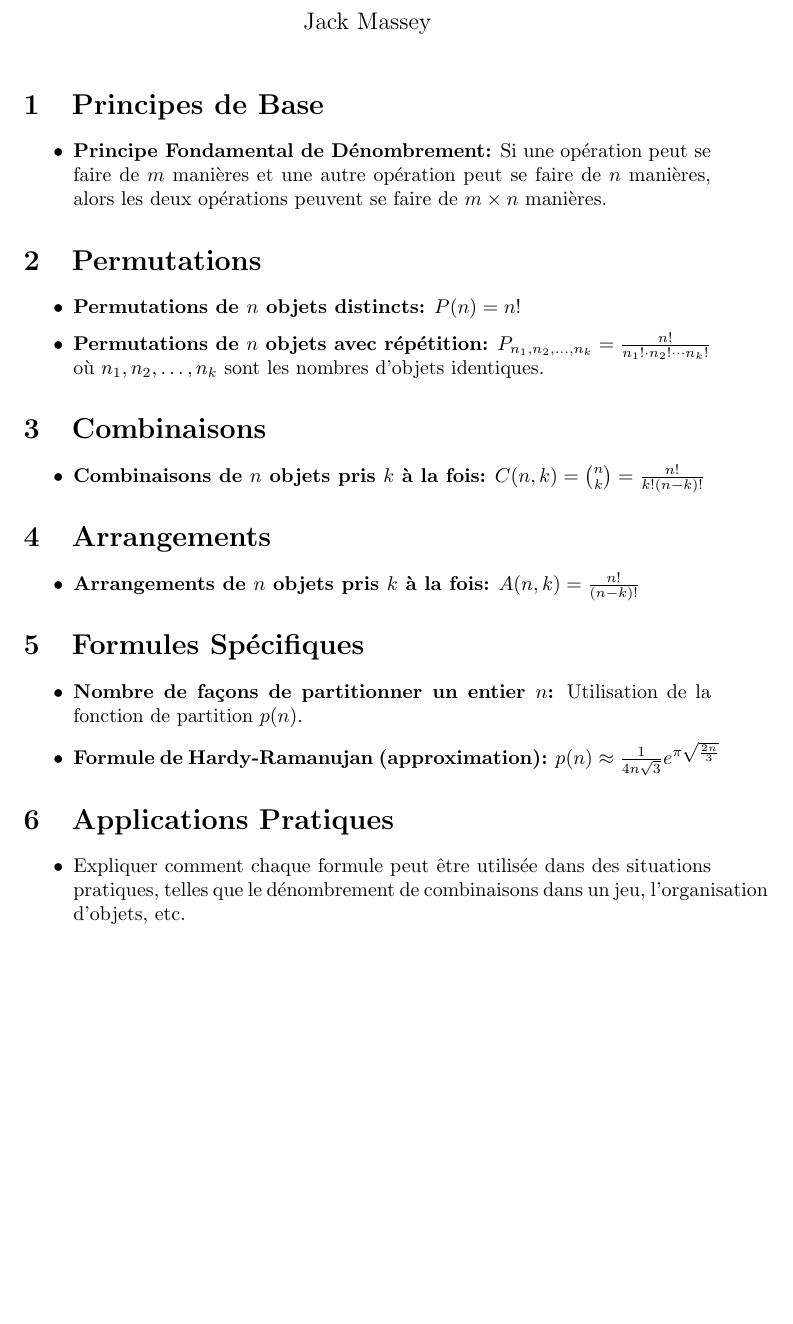
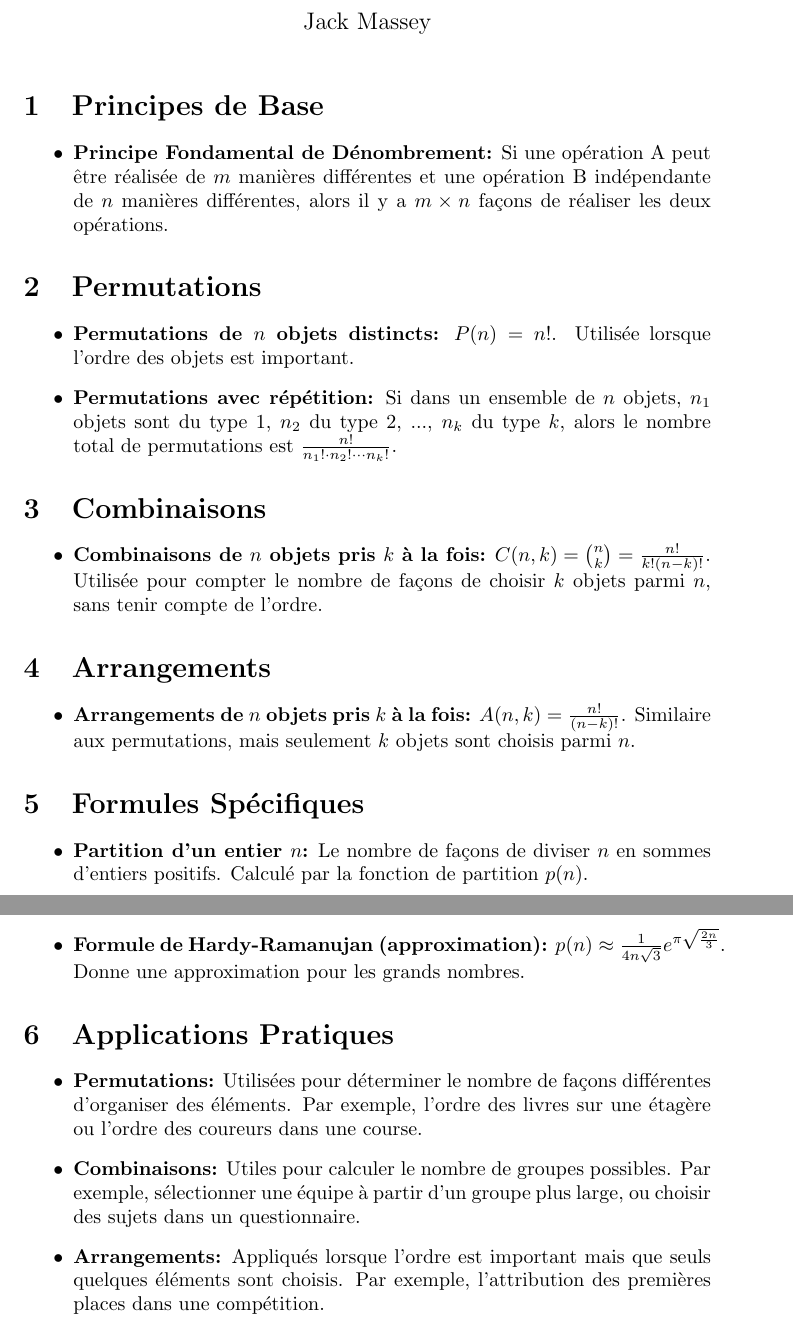
Before and after one commit to TerminalGambit/OFI-exercices, a LaTeX document (Formules TEX/formules.tex): part of the page before the commit and two parts of pages 1 and 2 of 2 after it, the two joined at a grey line, cut so that both start at the same text, the shorter picture padded with empty space. Compiled offline with pdfLaTeX.

Commit message:
Update formulas in formules.tex file

```diff
--- a/Formules TEX/formules.tex
+++ b/Formules TEX/formules.tex
@@ -12,34 +12,36 @@
 
 \section{Principes de Base}
 \begin{itemize}
-    \item \textbf{Principe Fondamental de Dénombrement:} Si une opération peut se faire de \(m\) manières et une autre opération peut se faire de \(n\) manières, alors les deux opérations peuvent se faire de \(m \times n\) manières.
+    \item \textbf{Principe Fondamental de Dénombrement:} Si une opération A peut être réalisée de \(m\) manières différentes et une opération B indépendante de \(n\) manières différentes, alors il y a \(m \times n\) façons de réaliser les deux opérations.
 \end{itemize}
 
 \section{Permutations}
 \begin{itemize}
-    \item \textbf{Permutations de \(n\) objets distincts:} \(P(n) = n!\)
-    \item \textbf{Permutations de \(n\) objets avec répétition:} \(P_{n_1, n_2, \ldots, n_k} = \frac{n!}{n_1! \cdot n_2! \cdots n_k!}\) où \(n_1, n_2, \ldots, n_k\) sont les nombres d'objets identiques.
+    \item \textbf{Permutations de \(n\) objets distincts:} \(P(n) = n!\). Utilisée lorsque l'ordre des objets est important.
+    \item \textbf{Permutations avec répétition:} Si dans un ensemble de \(n\) objets, \(n_1\) objets sont du type 1, \(n_2\) du type 2, ..., \(n_k\) du type \(k\), alors le nombre total de permutations est \(\frac{n!}{n_1! \cdot n_2! \cdots n_k!}\).
 \end{itemize}
 
 \section{Combinaisons}
 \begin{itemize}
-    \item \textbf{Combinaisons de \(n\) objets pris \(k\) à la fois:} \(C(n, k) = \binom{n}{k} = \frac{n!}{k!(n-k)!}\)
+    \item \textbf{Combinaisons de \(n\) objets pris \(k\) à la fois:} \(C(n, k) = \binom{n}{k} = \frac{n!}{k!(n-k)!}\). Utilisée pour compter le nombre de façons de choisir \(k\) objets parmi \(n\), sans tenir compte de l'ordre.
 \end{itemize}
 
 \section{Arrangements}
 \begin{itemize}
-    \item \textbf{Arrangements de \(n\) objets pris \(k\) à la fois:} \(A(n, k) = \frac{n!}{(n-k)!}\)
+    \item \textbf{Arrangements de \(n\) objets pris \(k\) à la fois:} \(A(n, k) = \frac{n!}{(n-k)!}\). Similaire aux permutations, mais seulement \(k\) objets sont choisis parmi \(n\).
 \end{itemize}
 
 \section{Formules Spécifiques}
 \begin{itemize}
-    \item \textbf{Nombre de façons de partitionner un entier \(n\):} Utilisation de la fonction de partition \(p(n)\).
-    \item \textbf{Formule de Hardy-Ramanujan (approximation):} \(p(n) \approx \frac {1} {4n\sqrt{3}} e^{\pi \sqrt{\frac{2n}{3}}}\)
+    \item \textbf{Partition d'un entier \(n\):} Le nombre de façons de diviser \(n\) en sommes d'entiers positifs. Calculé par la fonction de partition \(p(n)\).
+    \item \textbf{Formule de Hardy-Ramanujan (approximation):} \(p(n) \approx \frac {1} {4n\sqrt{3}} e^{\pi \sqrt{\frac{2n}{3}}}\). Donne une approximation pour les grands nombres.
 \end{itemize}
 
 \section{Applications Pratiques}
 \begin{itemize}
-    \item Expliquer comment chaque formule peut être utilisée dans des situations pratiques, telles que le dénombrement de combinaisons dans un jeu, l'organisation d'objets, etc.
+    \item \textbf{Permutations:} Utilisées pour déterminer le nombre de façons différentes d'organiser des éléments. Par exemple, l'ordre des livres sur une étagère ou l'ordre des coureurs dans une course.
+    \item \textbf{Combinaisons:} Utiles pour calculer le nombre de groupes possibles. Par exemple, sélectionner une équipe à partir d'un groupe plus large, ou choisir des sujets dans un questionnaire.
+    \item \textbf{Arrangements:} Appliqués lorsque l'ordre est important mais que seuls quelques éléments sont choisis. Par exemple, l'attribution des premières places dans une compétition.
 \end{itemize}
 
 \end{document}
```
Also changed, not shown: Formules TEX/formules.pdf (added), 4 other files.
